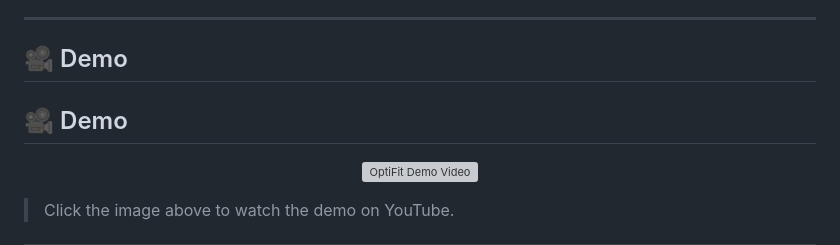
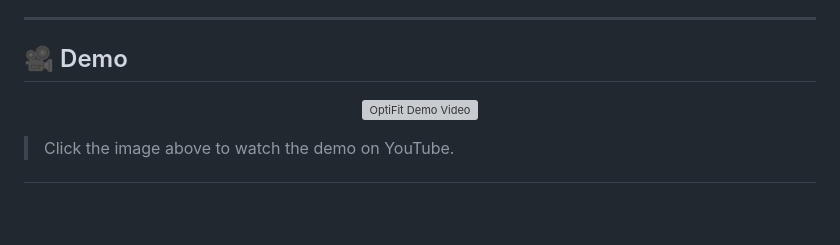
Before and after one commit to MasterAffan/OptiFit, a Markdown page: README.md, the part around the change. Rendered like a GitHub page; blank space fills up the shorter version; grey boxes are pictures that could not be loaded.

```diff
--- a/README.md
+++ b/README.md
@@ -58,8 +58,6 @@ OptiFit is an innovative mobile application designed to revolutionize your worko
 
 ## 🎥 Demo
 
-## 🎥 Demo
-
 <p align="center">
   <a href="https://youtube.com/shorts/_uV-pqBFSZ8?si=DmzEoXbNnHxfGHNK" target="_blank">
     <img src="https://img.youtube.com/vi/_uV-pqBFSZ8/0.jpg" alt="OptiFit Demo Video" width="300">
```
